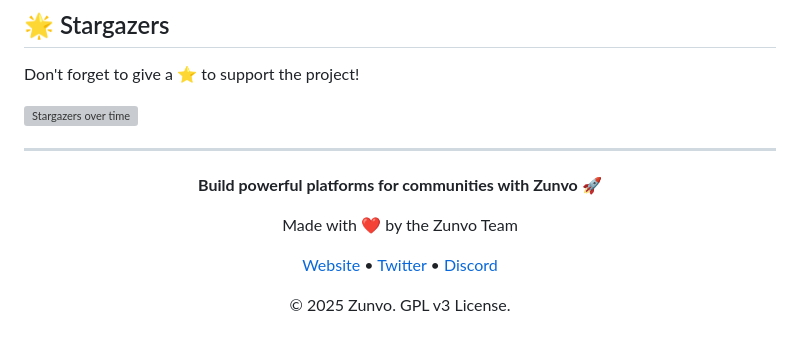
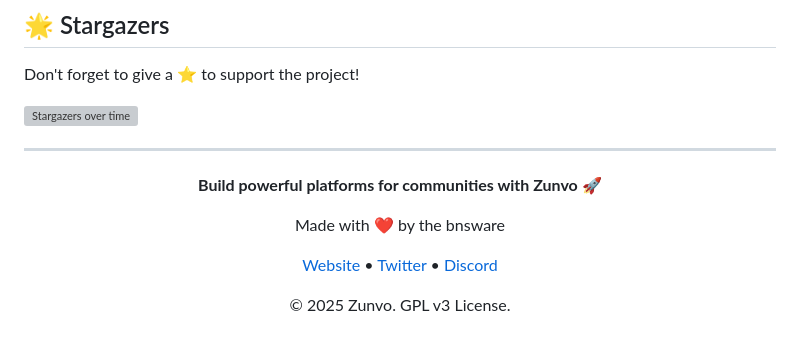
Before and after one commit to bnsware/Zunvo, a Markdown page: README.md, the part around the change. Rendered like a GitHub page; grey boxes are pictures that could not be loaded.

Commit message:
Update team attribution in README.md

```diff
--- a/README.md
+++ b/README.md
@@ -332,7 +332,7 @@ Don't forget to give a ⭐ to support the project!
 
 **Build powerful platforms for communities with Zunvo** 🚀
 
-Made with ❤️ by the Zunvo Team
+Made with ❤️ by the bnsware
 
 [Website](https://zunvo.org) • [Twitter](https://twitter.com/zunvo) • [Discord](https://discord.gg/zunvo)
 
```
